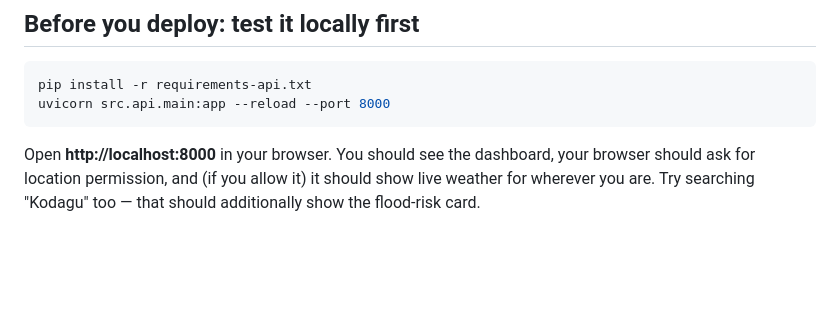
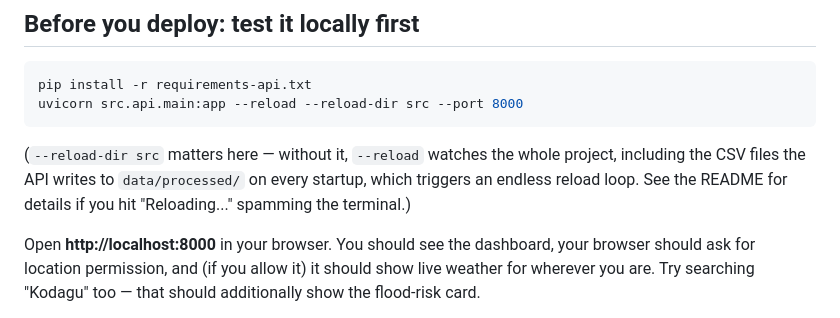
Before and after one commit to hsvinaykrishna9-sys/Flood-Monitoring-Sentinel2-GEE, a Markdown page: DEPLOY.md, the part around the change. GitHub-like rendering; blank space fills up the shorter version.

````diff
--- a/DEPLOY.md
+++ b/DEPLOY.md
@@ -9,8 +9,13 @@ go wrong instead of two.
 
 ```bash
 pip install -r requirements-api.txt
-uvicorn src.api.main:app --reload --port 8000
+uvicorn src.api.main:app --reload --reload-dir src --port 8000
 ```
+
+(`--reload-dir src` matters here — without it, `--reload` watches the whole
+project, including the CSV files the API writes to `data/processed/` on
+every startup, which triggers an endless reload loop. See the README for
+details if you hit "Reloading..." spamming the terminal.)
 
 Open **http://localhost:8000** in your browser. You should see the
 dashboard, your browser should ask for location permission, and (if you
````
Also changed, not shown: README.md (+4 -2 lines).
